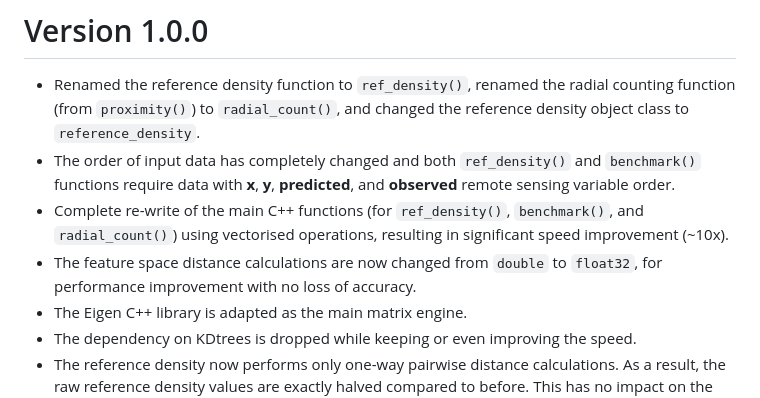
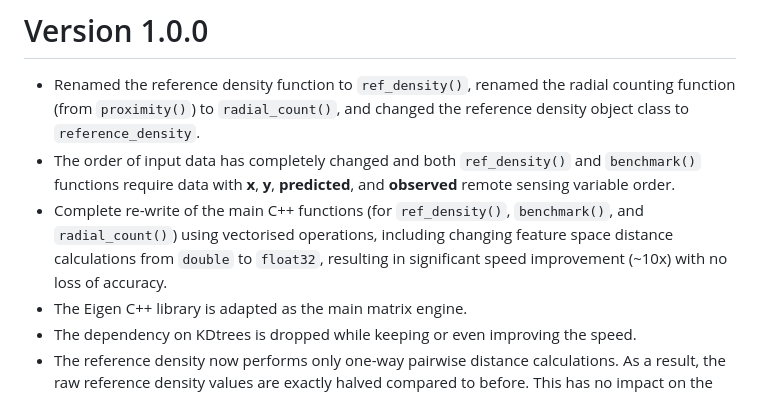
Before and after one commit to csiro/ClassicHCAS, a Markdown page: NEWS.md, the part around the change. Rendered like a GitHub page.

Commit message:
update news

```diff
--- a/NEWS.md
+++ b/NEWS.md
@@ -1,8 +1,7 @@
 # Version 1.0.0
 * Renamed the reference density function to `ref_density()`, renamed the radial counting function (from `proximity()`) to `radial_count()`, and changed the reference density object class to `reference_density`.
 * The order of input data has completely changed and both `ref_density()` and `benchmark()` functions require data with **x**, **y**, **predicted**, and **observed** remote sensing variable order.
-* Complete re-write of the main C++ functions (for `ref_density()`, `benchmark()`, and `radial_count()`) using vectorised operations, resulting in significant speed improvement (~10x).
-* The feature space distance calculations are now changed from `double` to `float32`, for performance improvement with no loss of accuracy.
+* Complete re-write of the main C++ functions (for `ref_density()`, `benchmark()`, and `radial_count()`) using vectorised operations, including changing feature space distance calculations from `double` to `float32`, resulting in significant speed improvement (~10x) with no loss of accuracy.
 * The Eigen C++ library is adapted as the main matrix engine.
 * The dependency on KDtrees is dropped while keeping or even improving the speed.
 * The reference density now performs only one-way pairwise distance calculations. As a result, the raw reference density values are exactly halved compared to before. This has no impact on the normalised reference density or the final output.
```
